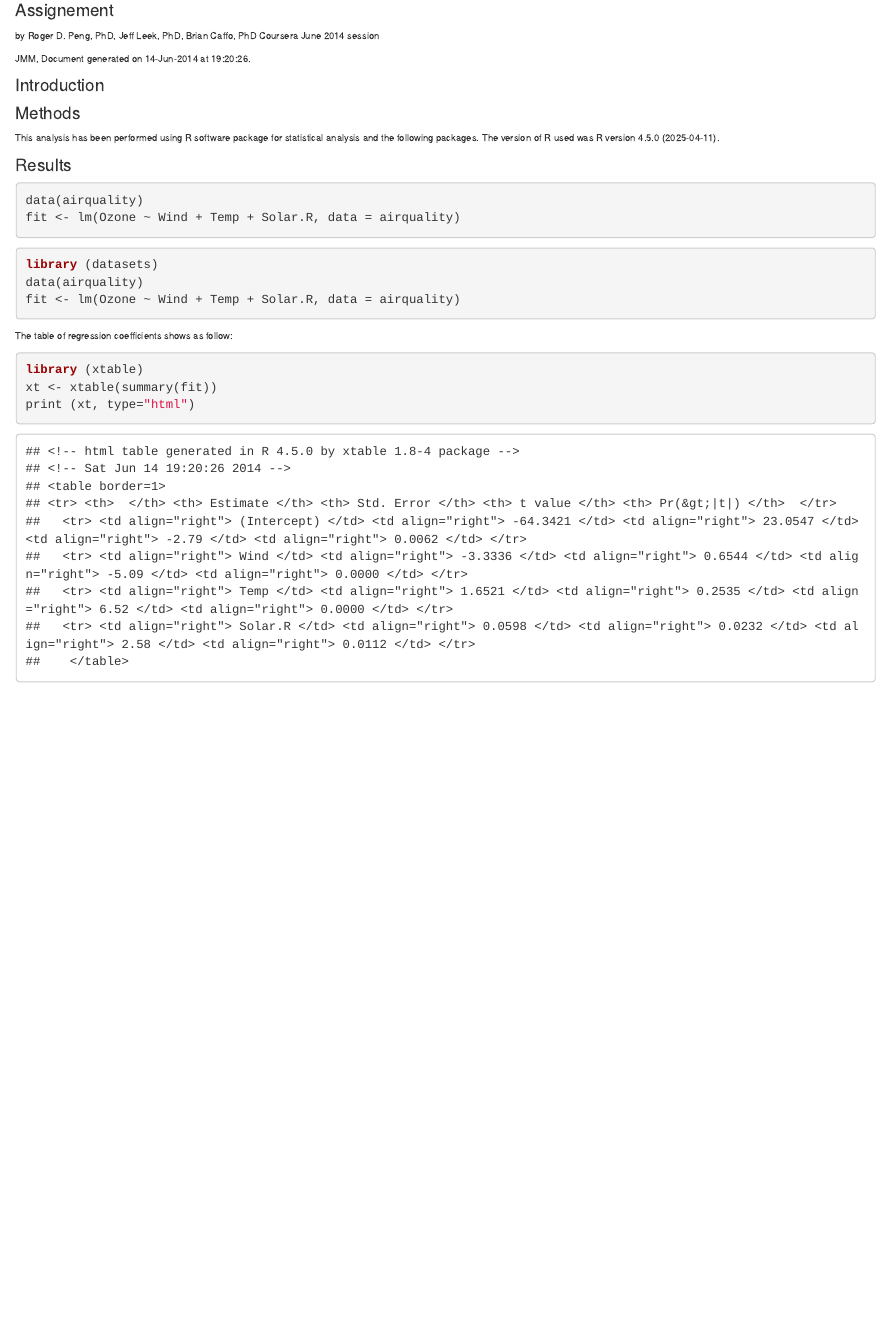
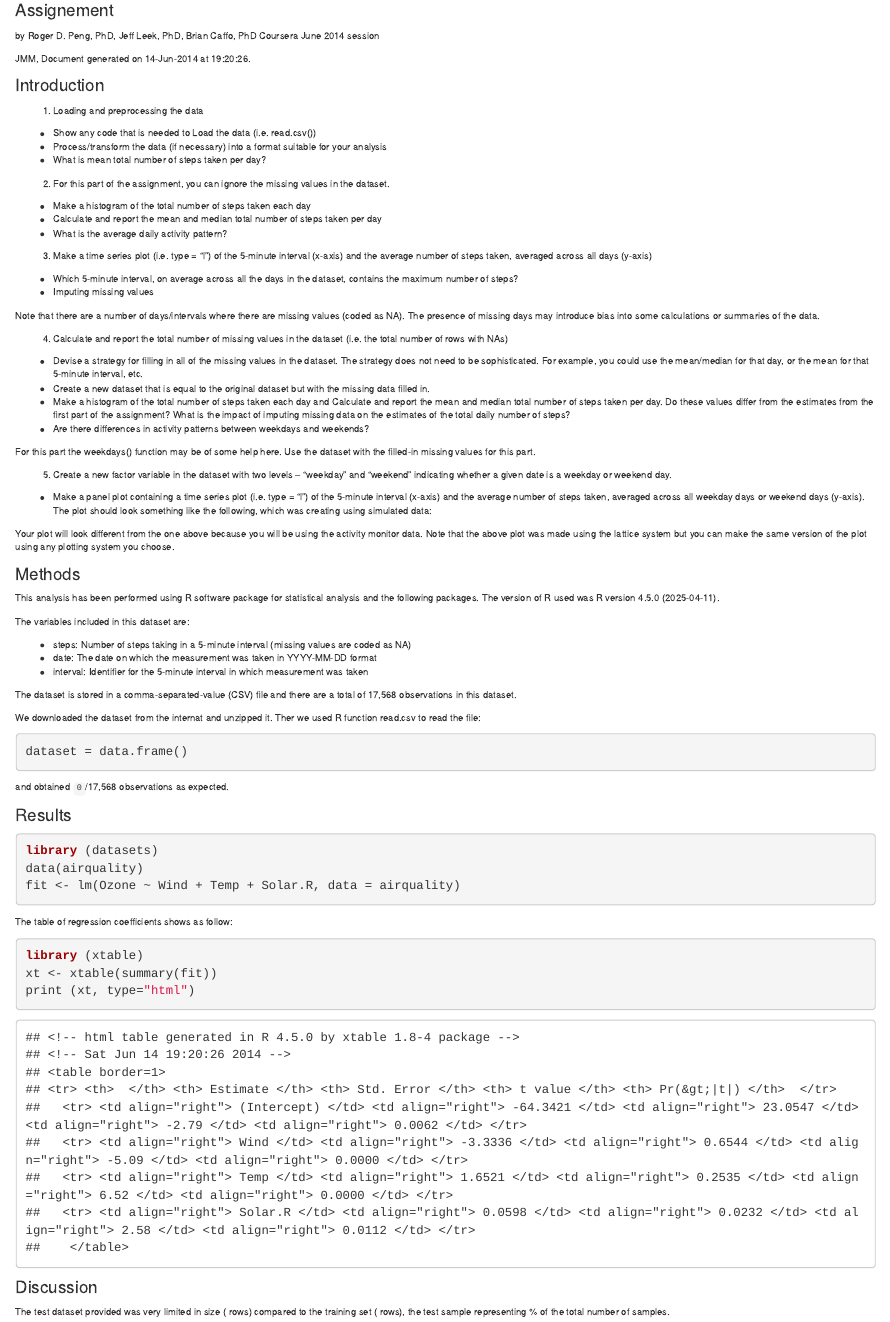
Before and after one commit to coursera-jm/reproductible-research-assignement, an R Markdown document (code/run_analysis.Rmd): the page in a window 1100 px wide, from 60 px down. Rendered offline with R 4.5, knitr and Pandoc, with nearby package versions; some code elsewhere in the file could not run offline.

Commit message:
save before leave

````diff
--- a/code/run_analysis.Rmd
+++ b/code/run_analysis.Rmd
@@ -5,7 +5,7 @@ Coursera June 2014 session
 
 ```{r setup, include=FALSE, echo=FALSE}
 # set global options
-opts_chunk$set(echo=FALSE, results = "hide")
+opts_chunk$set(echo=FALSE) #, results = "hide")
 ```
 
 ```{r init,echo=FALSE}
@@ -34,6 +34,40 @@ JMM, Document generated on `r date` at `r time`.
 
 #### Introduction
 
+ 1. Loading and preprocessing the data
+
+  - Show any code that is needed to Load the data (i.e. read.csv())
+  - Process/transform the data (if necessary) into a format suitable for your analysis
+  - What is mean total number of steps taken per day?
+
+ 2. For this part of the assignment, you can ignore the missing values in the dataset.
+
+  - Make a histogram of the total number of steps taken each day
+  - Calculate and report the mean and median total number of steps taken per day
+  - What is the average daily activity pattern?
+
+3. Make a time series plot (i.e. type = "l") of the 5-minute interval (x-axis) and the average number of steps taken, averaged across all days (y-axis)
+
+  - Which 5-minute interval, on average across all the days in the dataset, contains the maximum number of steps?
+  - Imputing missing values
+
+Note that there are a number of days/intervals where there are missing values (coded as NA). The presence of missing days may introduce bias into some calculations or summaries of the data.
+
+4. Calculate and report the total number of missing values in the dataset (i.e. the total number of rows with NAs)
+
+  - Devise a strategy for filling in all of the missing values in the dataset. The strategy does not need to be sophisticated. For example, you could use the mean/median for that day, or the mean for that 5-minute interval, etc.
+  - Create a new dataset that is equal to the original dataset but with the missing data filled in.
+  - Make a histogram of the total number of steps taken each day and Calculate and report the mean and median total number of steps taken per day. Do these values differ from the estimates from the first part of the assignment? What is the impact of imputing missing data on the estimates of the total daily number of steps?
+  - Are there differences in activity patterns between weekdays and weekends?
+
+For this part the weekdays() function may be of some help here. Use the dataset with the filled-in missing values for this part.
+
+5. Create a new factor variable in the dataset with two levels -- "weekday" and "weekend" indicating whether a given date is a weekday or weekend day.
+
+  - Make a panel plot containing a time series plot (i.e. type = "l") of the 5-minute interval (x-axis) and the average number of steps taken, averaged across all weekday days or weekend days (y-axis). The plot should look something like the following, which was creating using simulated data:
+
+Your plot will look different from the one above because you will be using the activity monitor data. Note that the above plot was made using the lattice system but you can make the same version of the plot using any plotting system you choose.
+
 #### Methods
 
 This analysis has been performed using R software package for statistical analysis and the following packages.
@@ -85,12 +106,22 @@ if(!file.exists(dataDir)) { dir.create(dataDir) }
 
 ```
 
+The variables included in this dataset are:
+
+  - steps: Number of steps taking in a 5-minute interval (missing values are coded as NA)
+  - date: The date on which the measurement was taken in YYYY-MM-DD format
+  - interval: Identifier for the 5-minute interval in which measurement was taken
+
+The dataset is stored in a comma-separated-value (CSV) file and there are a total of 17,568 observations in this dataset.
+
+We downloaded the dataset from the internat and unzipped it. Ther we used R function read.csv to read the file:
+```{r}
+dataset = data.frame()
+```
+
+and obtained ```r nrow(dataset)```/17,568 observations as expected.
+
 #### Results
-
-```{r results.simulate, echo=TRUE}
-data(airquality)
-fit <- lm(Ozone ~ Wind + Temp + Solar.R, data = airquality)
-```
 
 ```{r results.fit, echo=TRUE}
 library (datasets)
@@ -107,7 +138,7 @@ print (xt, type="html")
 
 #### Discussion
 
-The test dataset provided was very limited in size (`r nrow(testSet)` rows) compared to the training set (`r nrow(trainSet)` rows), the test sample representing `r nrow(testSet)/((nrow(trainSet)+nrow(testSet)))`% of the total number of samples.
+The test dataset provided was very limited in size (`r #nrow(testSet)` rows) compared to the training set (`r #nrow(trainSet)` rows), the test sample representing `r #nrow(testSet)/((nrow(trainSet)+nrow(testSet)))`% of the total number of samples.
 
 #### Conclusion
 
````
Also changed, not shown: code/explore.R (+19 -1 lines), README.md, code/run_analysis.Rmd (17 more changed lines).
